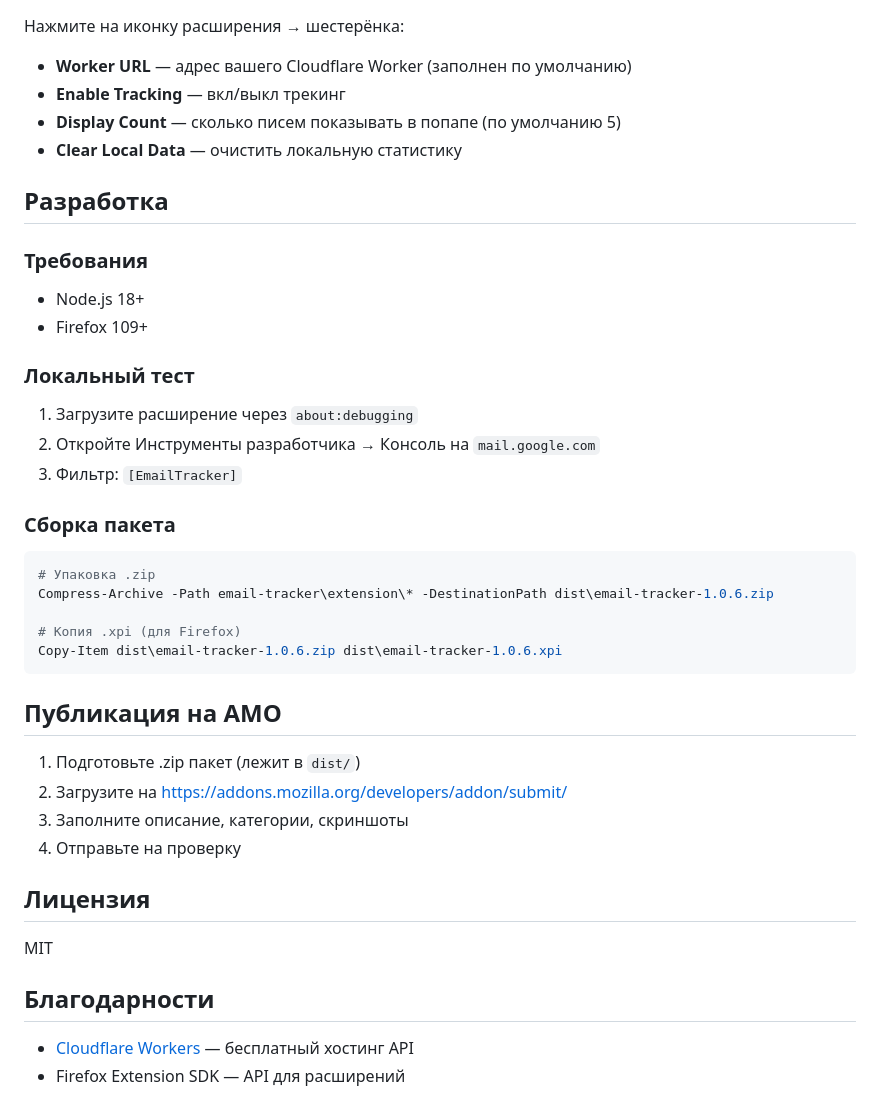
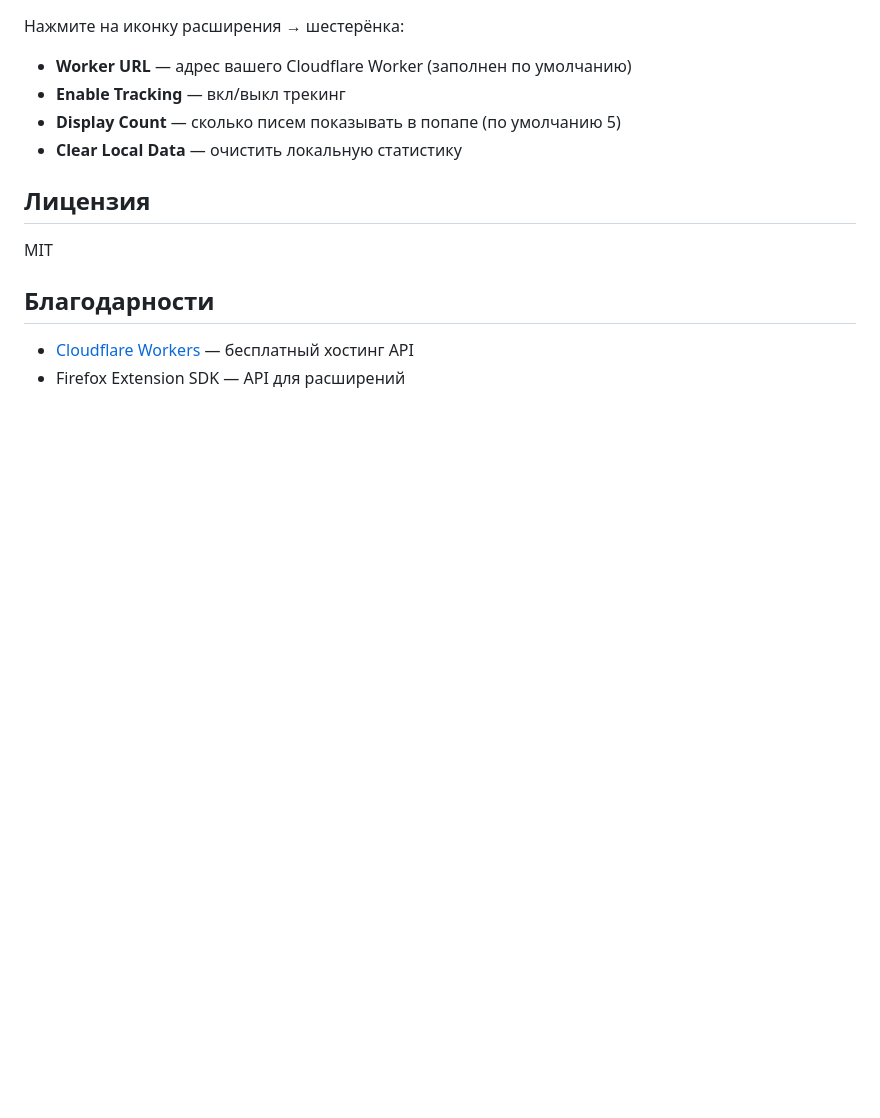
Before and after one commit to qwerokip-wq/email-tracker-firefox, a Markdown page: README.md, the part around the change. Drawn GitHub-style; blank space fills up the shorter version.

````diff
--- a/README.md
+++ b/README.md
@@ -140,36 +140,6 @@ npx wrangler deploy
 - **Display Count** — сколько писем показывать в попапе (по умолчанию 5)
 - **Clear Local Data** — очистить локальную статистику
 
-## Разработка
-
-### Требования
-
-- Node.js 18+
-- Firefox 109+
-
-### Локальный тест
-
-1. Загрузите расширение через `about:debugging`
-2. Откройте Инструменты разработчика → Консоль на `mail.google.com`
-3. Фильтр: `[EmailTracker]`
-
-### Сборка пакета
-
-```powershell
-# Упаковка .zip
-Compress-Archive -Path email-tracker\extension\* -DestinationPath dist\email-tracker-1.0.6.zip
-
-# Копия .xpi (для Firefox)
-Copy-Item dist\email-tracker-1.0.6.zip dist\email-tracker-1.0.6.xpi
-```
-
-## Публикация на AMO
-
-1. Подготовьте .zip пакет (лежит в `dist/`)
-2. Загрузите на https://addons.mozilla.org/developers/addon/submit/
-3. Заполните описание, категории, скриншоты
-4. Отправьте на проверку
-
 ## Лицензия
 
 MIT
````
